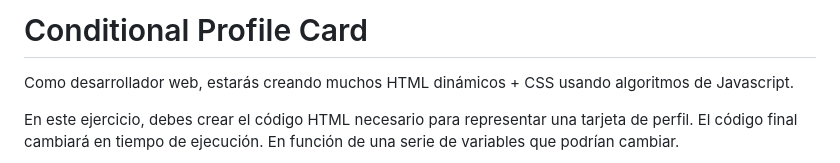
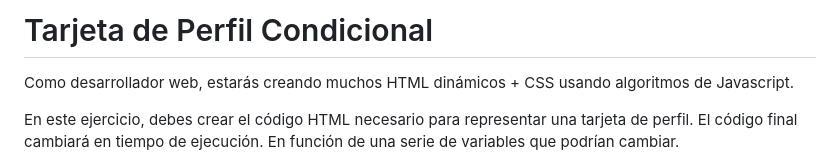
Before and after one commit to breatheco-de/exercise-conditional-profile-card, a Markdown page: README.es.md, the part around the change. GitHub-like rendering.

```diff
--- a/README.es.md
+++ b/README.es.md
@@ -1,7 +1,8 @@
-# Conditional Profile Card
+<!--hide-->
+# Tarjeta de Perfil Condicional
+<!--endhide-->
 
 Como desarrollador web, estarás creando muchos HTML dinámicos + CSS usando algoritmos de Javascript.
-
 
 En este ejercicio, debes crear el código HTML necesario para representar una tarjeta de perfil. El código final cambiará en tiempo de ejecución. En función de una serie de variables que podrían cambiar.
 
```
Also changed, not shown: README.md (+9 -7 lines).
